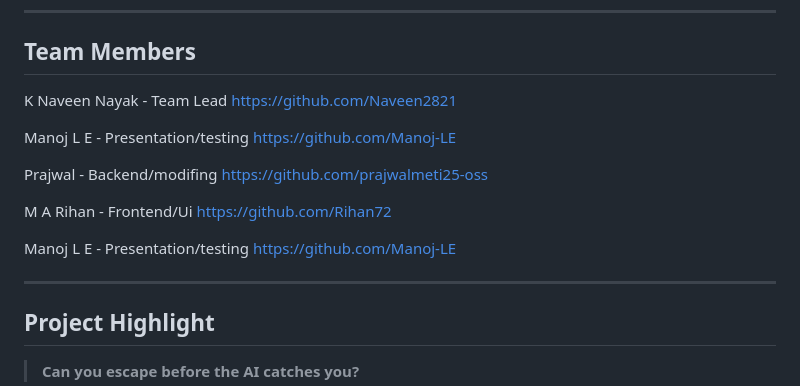
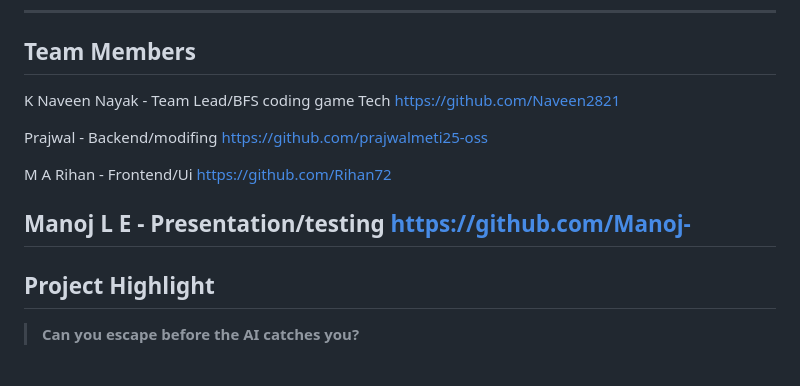
Before and after one commit to Naveen2821/EscapeX, a Markdown page: README.md, the part around the change. Drawn GitHub-style; blank space fills up the shorter version.

Commit message:
Revise team member details in README
Updated team member roles and removed duplicate entry.

```diff
--- a/README.md
+++ b/README.md
@@ -317,16 +317,13 @@ The visual nature of the project makes the AI behavior easy to understand and de
 
 ## Team Members
 
-K Naveen Nayak - Team Lead https://github.com/Naveen2821
-
-Manoj L E - Presentation/testing https://github.com/Manoj-LE
+K Naveen Nayak - Team Lead/BFS coding game Tech https://github.com/Naveen2821
 
 Prajwal - Backend/modifing https://github.com/prajwalmeti25-oss
 
 M A Rihan - Frontend/Ui https://github.com/Rihan72
 
-Manoj L E - Presentation/testing https://github.com/Manoj-LE
-
+Manoj L E - Presentation/testing https://github.com/Manoj-
 ---
 
 ## Project Highlight
```
